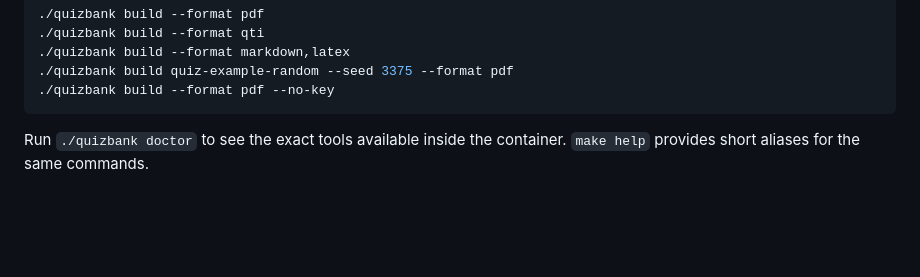
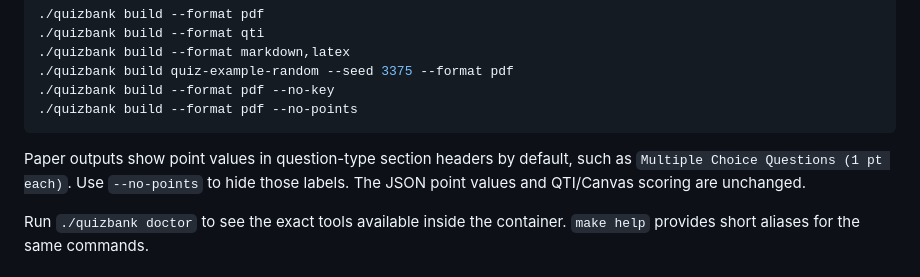
Before and after one commit to rosstimo/quizbank, a Markdown page: README.md, the part around the change. GitHub-like rendering; blank space fills up the shorter version.

Commit message:
docs: document paper points toggle

````diff
--- a/README.md
+++ b/README.md
@@ -41,7 +41,10 @@ Use a narrower export when that is all you need:
 ./quizbank build --format markdown,latex
 ./quizbank build quiz-example-random --seed 3375 --format pdf
 ./quizbank build --format pdf --no-key
+./quizbank build --format pdf --no-points
 ```
+
+Paper outputs show point values in question-type section headers by default, such as `Multiple Choice Questions (1 pt each)`. Use `--no-points` to hide those labels. The JSON point values and QTI/Canvas scoring are unchanged.
 
 Run `./quizbank doctor` to see the exact tools available inside the container. `make help` provides short aliases for the same commands.
 
````
